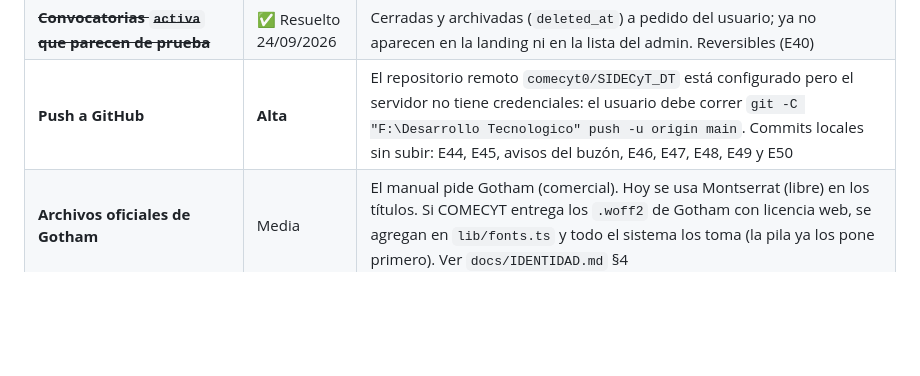
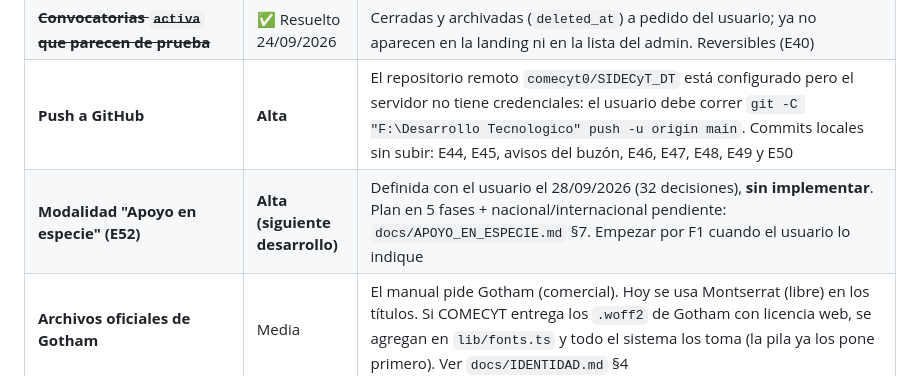
Before and after one commit to comecyt0/SIDECyT_DT, a Markdown page: docs/ESTADO_ACTUAL.md, the part around the change. Drawn GitHub-style; blank space fills up the shorter version.

```diff
--- a/docs/ESTADO_ACTUAL.md
+++ b/docs/ESTADO_ACTUAL.md
@@ -409,6 +409,7 @@ Revisión de solo lectura hecha al cerrar la sesión. **No se cambió nada.** Lo
 | **2FA del admin desactivado** | Alta | Apagado desde el 14/09 por falta de correo. Ya hay SMTP: reactivarlo con el usuario presente y probar el restablecimiento de contraseña por correo de punta a punta |
 | ~~**Convocatorias `activa` que parecen de prueba**~~ | ✅ Resuelto 24/09/2026 | Cerradas y archivadas (`deleted_at`) a pedido del usuario; ya no aparecen en la landing ni en la lista del admin. Reversibles (E40) |
 | **Push a GitHub** | **Alta** | El repositorio remoto `comecyt0/SIDECyT_DT` está configurado pero el servidor no tiene credenciales: el usuario debe correr `git -C "F:\Desarrollo Tecnologico" push -u origin main`. Commits locales sin subir: E44, E45, avisos del buzón, E46, E47, E48, E49 y E50 |
+| **Modalidad "Apoyo en especie" (E52)** | **Alta (siguiente desarrollo)** | Definida con el usuario el 28/09/2026 (32 decisiones), **sin implementar**. Plan en 5 fases + nacional/internacional pendiente: `docs/APOYO_EN_ESPECIE.md` §7. Empezar por F1 cuando el usuario lo indique |
 | **Archivos oficiales de Gotham** | Media | El manual pide Gotham (comercial). Hoy se usa Montserrat (libre) en los títulos. Si COMECYT entrega los `.woff2` de Gotham con licencia web, se agregan en `lib/fonts.ts` y todo el sistema los toma (la pila ya los pone primero). Ver `docs/IDENTIDAD.md` §4 |
 | **Traducción completa ES/EN** | Baja | E50 traduce menú, barra, pie, avisos, búsqueda y botones comunes de los 4 paneles. El contenido de cada vista (títulos, tablas, formularios) sigue en español: hay que pasarlo al diccionario vista por vista si se quiere el panel completo en inglés |
 | **Diseño del resto del sistema (pedido 28/09)** | Media | El usuario pidió "mejorar todo el diseño del sistema con más animaciones e interacción". En E50 se hizo el portal (`/`); faltan la landing `/sigae`, el login y los paneles, por partes y con capturas para que el usuario apruebe cada una |
```
Also changed, not shown: CLAUDE.md (+6 -0 lines), docs/APOYO_EN_ESPECIE.md (added, +202 -0 lines).
